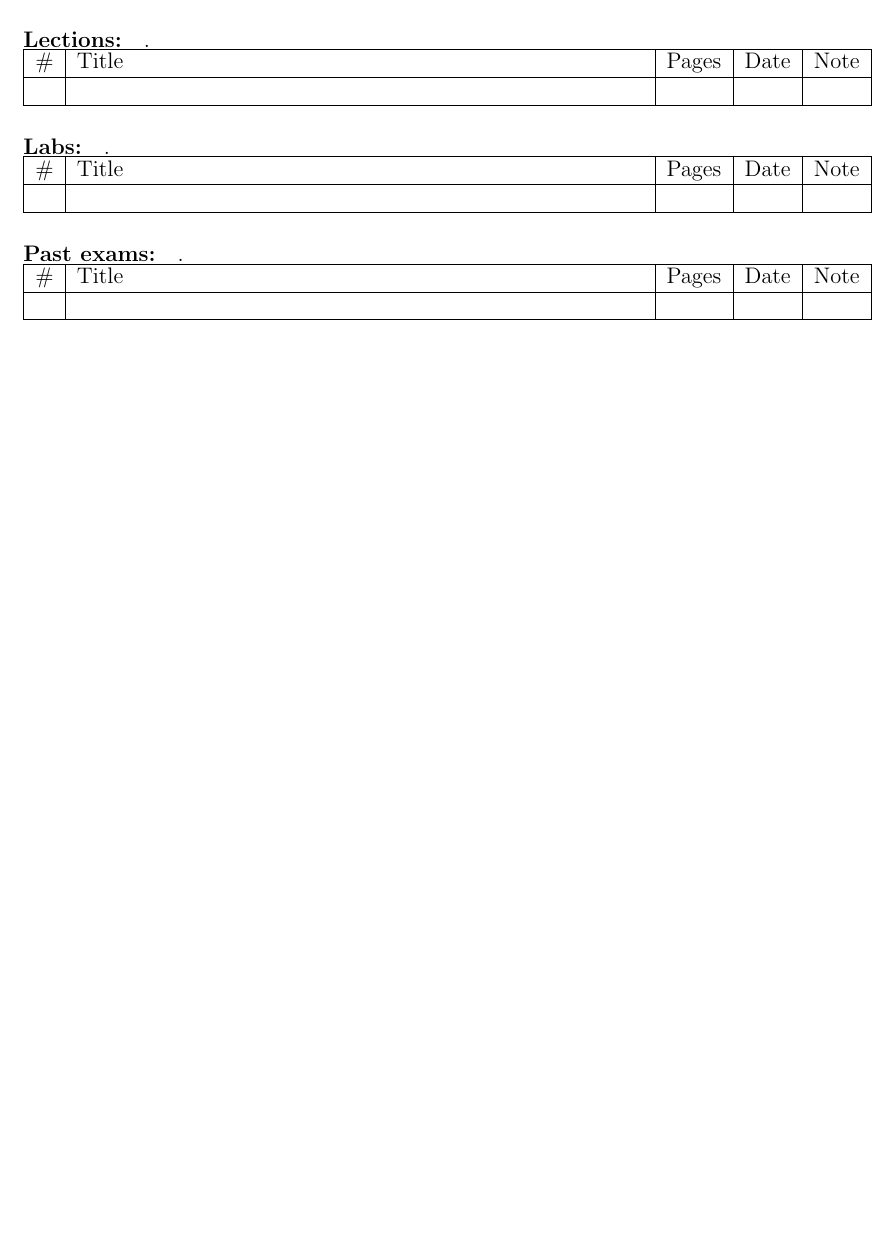
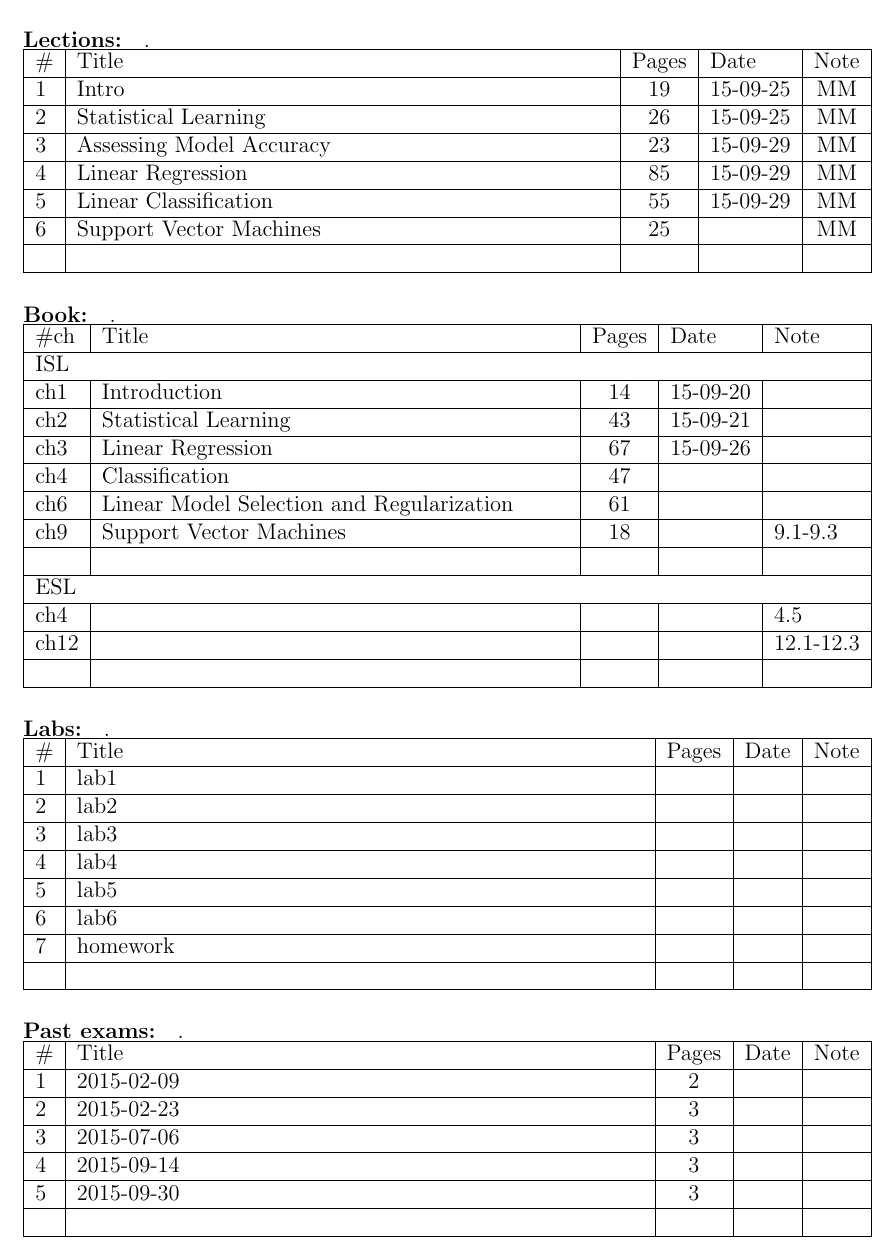
Before and after one commit to attillax/Temp, a LaTeX document (lists/list-of-subjects.tex): part of page 4 of 10, cut so that both start at the same text, the shorter picture padded with empty space. Compiled offline with pdfLaTeX.

Commit message:
Add info about PAMI

```diff
--- a/lists/list-of-subjects.tex
+++ b/lists/list-of-subjects.tex
@@ -116,6 +116,49 @@
 	\hline
 	\# & Title & Pages & Date & Note \\
 	\hline
+	1 & Intro & 19 & 15-09-25 & MM \\
+	\hline
+	2 & Statistical Learning & 26 & 15-09-25 & MM \\
+	\hline
+	3 & Assessing Model Accuracy & 23 & 15-09-29 & MM \\
+	\hline
+	4 & Linear Regression & 85 & 15-09-29 & MM \\
+	\hline
+	5 & Linear Classification & 55 & 15-09-29 & MM \\
+	\hline
+	6 & Support Vector Machines & 25 &  & MM \\
+	\hline
+	&  &  &  &  \\
+	\hline
+\end{tabularx}
+
+\paragraph{Book:} .\\
+\begin{tabularx}{\textwidth}{|l|X|c|l|l|}
+	\hline
+	\#ch & Title & Pages & Date & Note \\
+	\hline
+	\multicolumn{5}{|l|}{ISL}\\
+	\hline
+	ch1 & Introduction & 14 & 15-09-20 &  \\
+	\hline
+	ch2 & Statistical Learning & 43 & 15-09-21 &  \\
+	\hline
+	ch3 & Linear Regression & 67 & 15-09-26 &  \\
+	\hline
+	ch4 & Classification & 47 &  &  \\
+	\hline
+	ch6 & Linear Model Selection and Regularization & 61 &  &  \\
+	\hline
+	ch9 & Support Vector Machines & 18 &  & 9.1-9.3 \\
+	\hline
+	&  &  &  &  \\
+	\hline
+	\multicolumn{5}{|l|}{ESL}\\
+	\hline
+	ch4 &  &  &  & 4.5 \\
+	\hline
+	ch12 &  &  &  & 12.1-12.3 \\
+	\hline
 	&  &  &  &  \\
 	\hline
 \end{tabularx}
@@ -125,6 +168,20 @@
 	\hline
 	\# & Title & Pages & Date & Note \\
 	\hline
+	1 & lab1 &  &  &  \\
+	\hline
+	2 & lab2 &  &  &  \\
+	\hline
+	3 & lab3 &  &  &  \\
+	\hline
+	4 & lab4 &  &  &  \\
+	\hline
+	5 & lab5 &  &  &  \\
+	\hline
+	6 & lab6 &  &  &  \\
+	\hline
+	7 & homework &  &  &  \\
+	\hline
 	&  &  &  &  \\
 	\hline
 \end{tabularx}
@@ -133,6 +190,16 @@
 \begin{tabularx}{\textwidth}{|l|X|c|l|c|}
 	\hline
 	\# & Title & Pages & Date & Note \\
+	\hline
+	1 & 2015-02-09 & 2 &  &  \\
+	\hline
+	2 & 2015-02-23 & 3 &  &  \\
+	\hline
+	3 & 2015-07-06 & 3 &  &  \\
+	\hline
+	4 & 2015-09-14 & 3 &  &  \\
+	\hline
+	5 & 2015-09-30 & 3 &  &  \\
 	\hline
 	&  &  &  &  \\
 	\hline
```
Also changed, not shown: lists/list-of-subjects.pdf, lists/list-of-subjects.tex (10 more changed lines).
